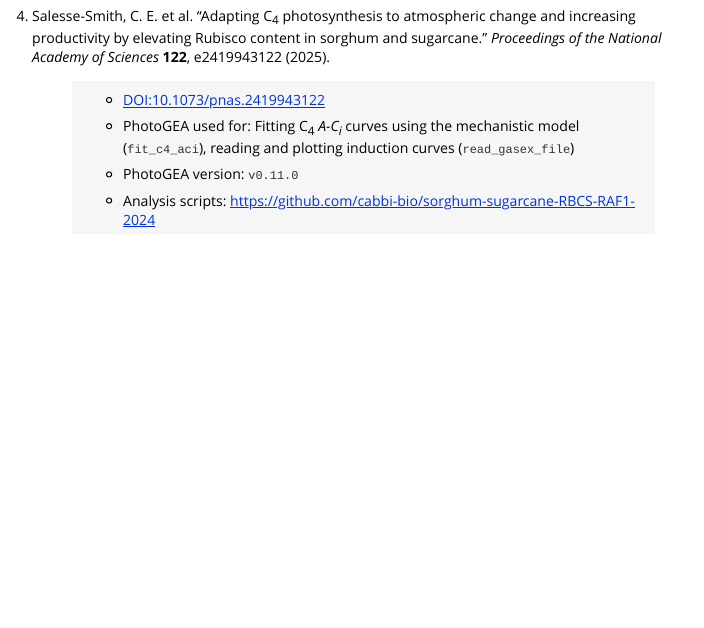
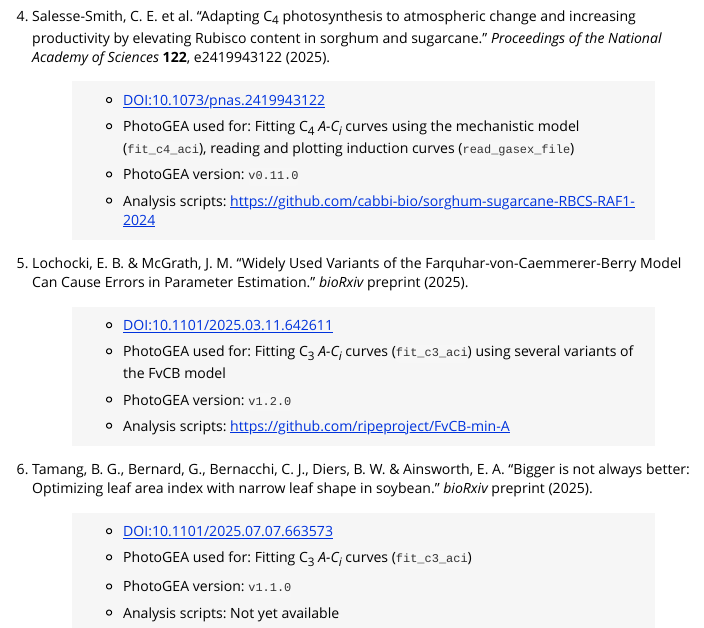
Before and after one commit to eloch216/PhotoGEA, an R Markdown document (vignettes/web_only/publications.Rmd): the page in a window 1100 px wide, from 1010 px down. Rendered offline with R 4.5, knitr and Pandoc, with nearby package versions.

Commit message:
Update publications.Rmd

```diff
--- a/vignettes/web_only/publications.Rmd
+++ b/vignettes/web_only/publications.Rmd
@@ -79,3 +79,28 @@ the version of the package you used.
    > - PhotoGEA version: `v0.11.0`
    >
    > - Analysis scripts: https://github.com/cabbi-bio/sorghum-sugarcane-RBCS-RAF1-2024
+
+5. Lochocki, E. B. & McGrath, J. M. "Widely Used Variants of the
+   Farquhar-von-Caemmerer-Berry Model Can Cause Errors in Parameter Estimation."
+   _bioRxiv_ preprint (2025).
+
+   > - [DOI:10.1101/2025.03.11.642611](https://doi.org/10.1101/2025.03.11.642611)
+   >
+   > - PhotoGEA used for: Fitting C~3~ _A-C~i~_ curves (`fit_c3_aci`) using
+   >   several variants of the FvCB model
+   >
+   > - PhotoGEA version: `v1.2.0`
+   >
+   > - Analysis scripts: https://github.com/ripeproject/FvCB-min-A
+
+6. Tamang, B. G., Bernard, G., Bernacchi, C. J., Diers, B. W. & Ainsworth, E. A.
+   "Bigger is not always better: Optimizing leaf area index with narrow leaf
+   shape in soybean." _bioRxiv_ preprint (2025).
+
+   > - [DOI:10.1101/2025.07.07.663573](https://doi.org/10.1101/2025.07.07.663573)
+   >
+   > - PhotoGEA used for: Fitting C~3~ _A-C~i~_ curves (`fit_c3_aci`)
+   >
+   > - PhotoGEA version: `v1.1.0`
+   >
+   > - Analysis scripts: Not yet available
```
